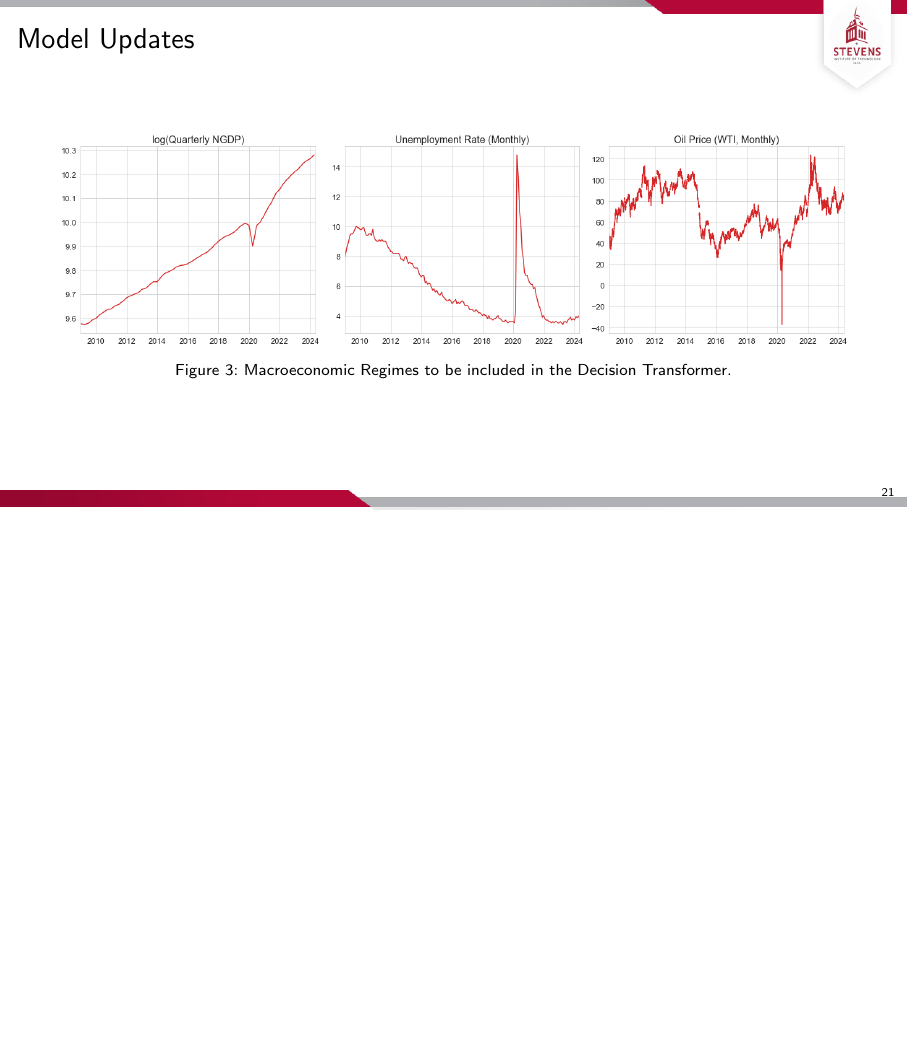
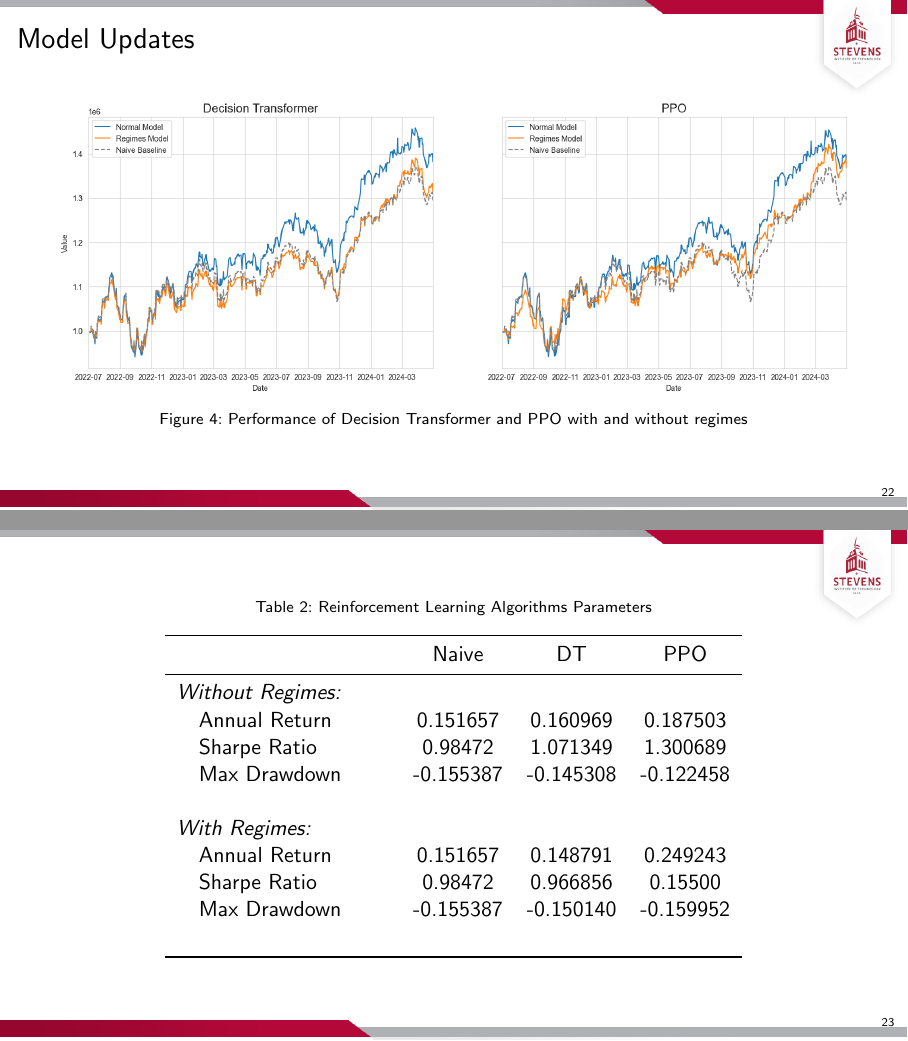
Before and after one commit to KidQuant/Phase-Two-Presentation, LaTeX slides (Template.tex): page 21 of 21 before the commit and pages 22 and 23 of 24 after it, the two joined at a grey line, the shorter picture padded with empty space. Compiled offline with pdfLaTeX.

Commit message:
Updates for performance plot

```diff
--- a/Template.tex
+++ b/Template.tex
@@ -372,3 +372,34 @@
 	\end{figure}
 \end{frame}
 
+\begin{frame}{Model Updates}
+	\begin{figure}
+		\centering
+		\includegraphics[width=1\textwidth]{./pics/performance.png}
+		\caption{Performance of Decision Transformer and PPO with and without regimes}
+	\end{figure}
+\end{frame}
+
+\begin{frame}
+\begin{table}[htbp]
+	\centering
+	\caption{Reinforcement Learning Algorithms Parameters}
+	\label{tab:logrent_regression}
+	\begin{tabular}{lccccc}
+		\toprule
+		&&	& Naive & DT & PPO \\
+		\midrule
+		\textit{Without Regimes:}     &&  &         &         &        \\
+		\quad Annual Return             &&  & 0.151657   & 0.160969   & 0.187503  \\
+		\quad Sharpe Ratio             &&  &  0.98472  &  1.071349  & 1.300689  \\
+		\quad Max Drawdown         		 &&  & -0.155387  & -0.145308  & -0.122458 \\
+		&&  & 		 &		   &  \\
+		\textit{With Regimes:}                &&  &         &         &         \\
+		\quad Annual Return           &&  &   0.151657      & 0.148791  &  0.249243  \\
+		\quad Sharpe Ratio              & &    &0.98472     & 0.966856  &  0.15500    \\
+        \quad Max Drawdown              & &     &-0.155387  &-0.150140 & -0.159952    \\
+		&&  & 		 &		   &  \\
+		\bottomrule
+	\end{tabular}
+\end{table}
+\end{frame}
```
Also changed, not shown: Template.tex (10 more changed lines).
